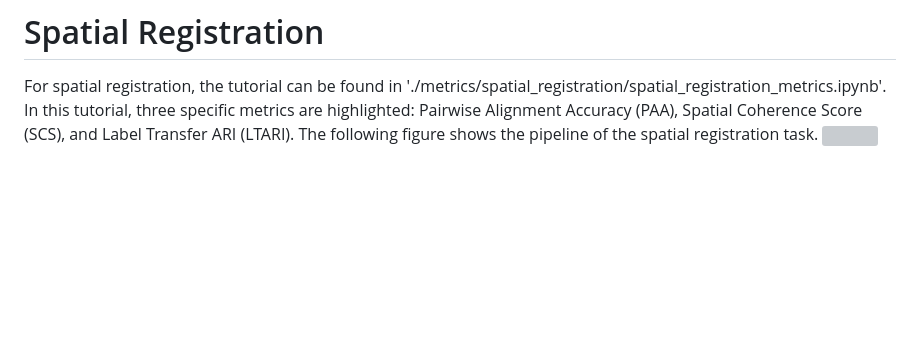
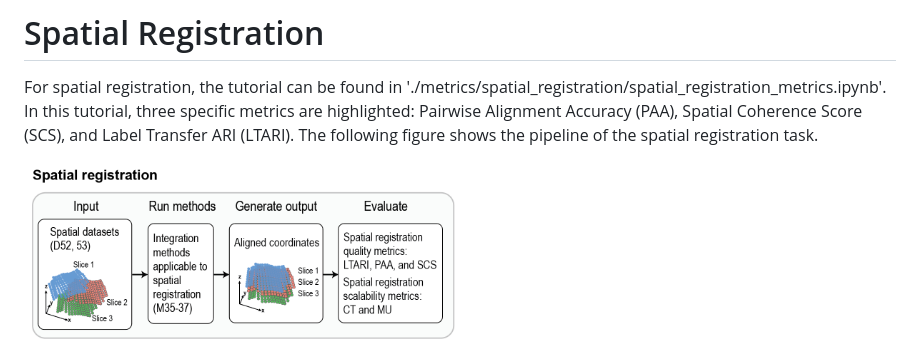
Before and after one commit to PYangLab/scMultiBench, a Markdown page: metrics/README.md, the part around one of its changes. Drawn GitHub-style; blank space fills up the shorter version; grey boxes are pictures that could not be loaded.

```diff
--- a/metrics/README.md
+++ b/metrics/README.md
@@ -111,4 +113,5 @@ The third part of the script operates similarly to the second. The key distincti
 # Spatial Registration
 
 For spatial registration, the tutorial can be found in './metrics/spatial_registration/spatial_registration_metrics.ipynb'. In this tutorial, three specific metrics are highlighted: Pairwise Alignment Accuracy (PAA), Spatial Coherence Score (SCS), and Label Transfer ARI (LTARI). The following figure shows the pipeline of the spatial registration task.
-<img width=50% src="https://github.com/PYangLab/scMultiBench/blob/main/figure/SRpng"/>
+
+<img width=50% src="https://github.com/PYangLab/scMultiBench/blob/main/figure/SR.png"/>
```
Also changed, not shown: other parts of metrics/README.md (+3 -1 lines).
